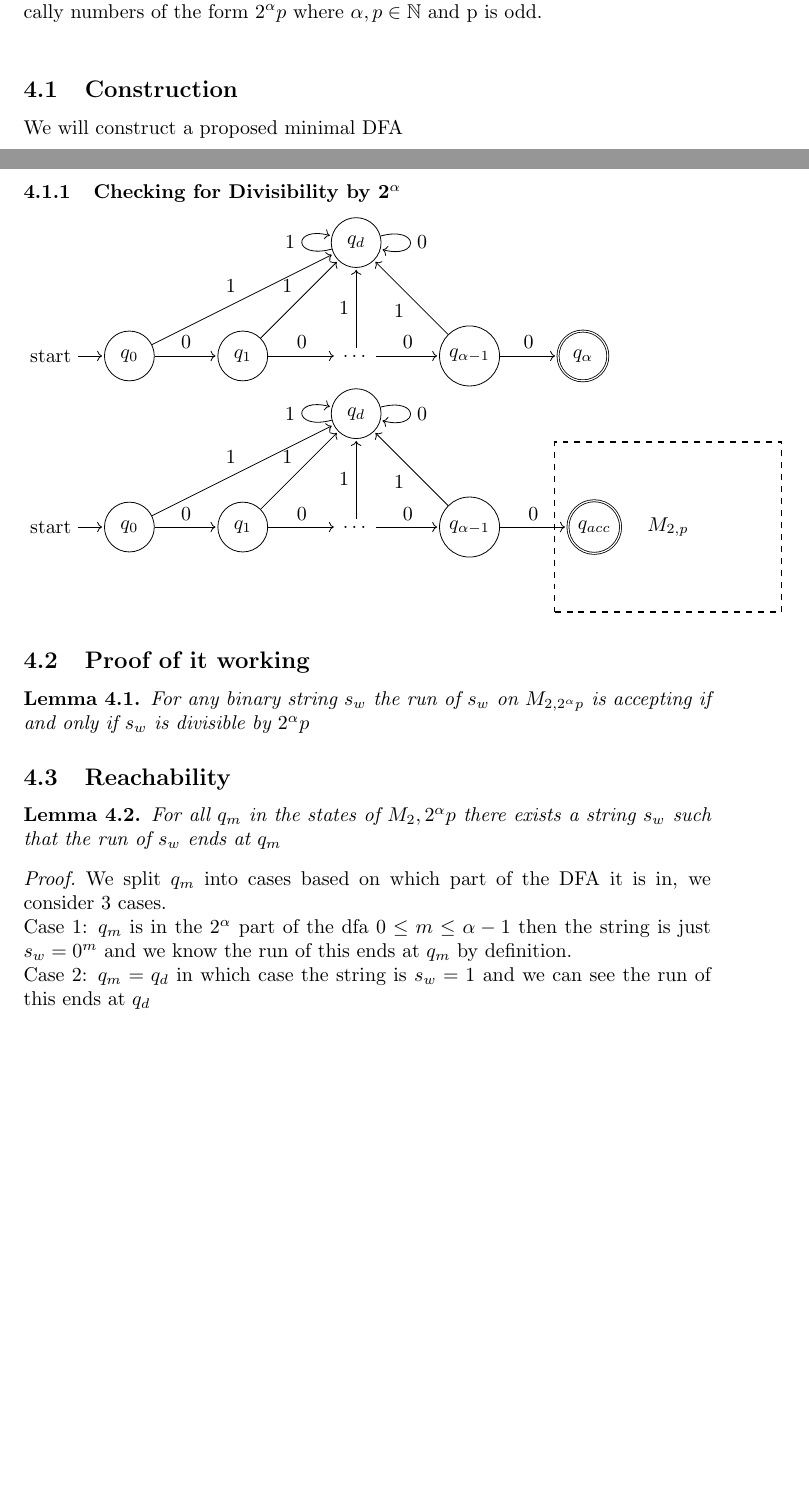
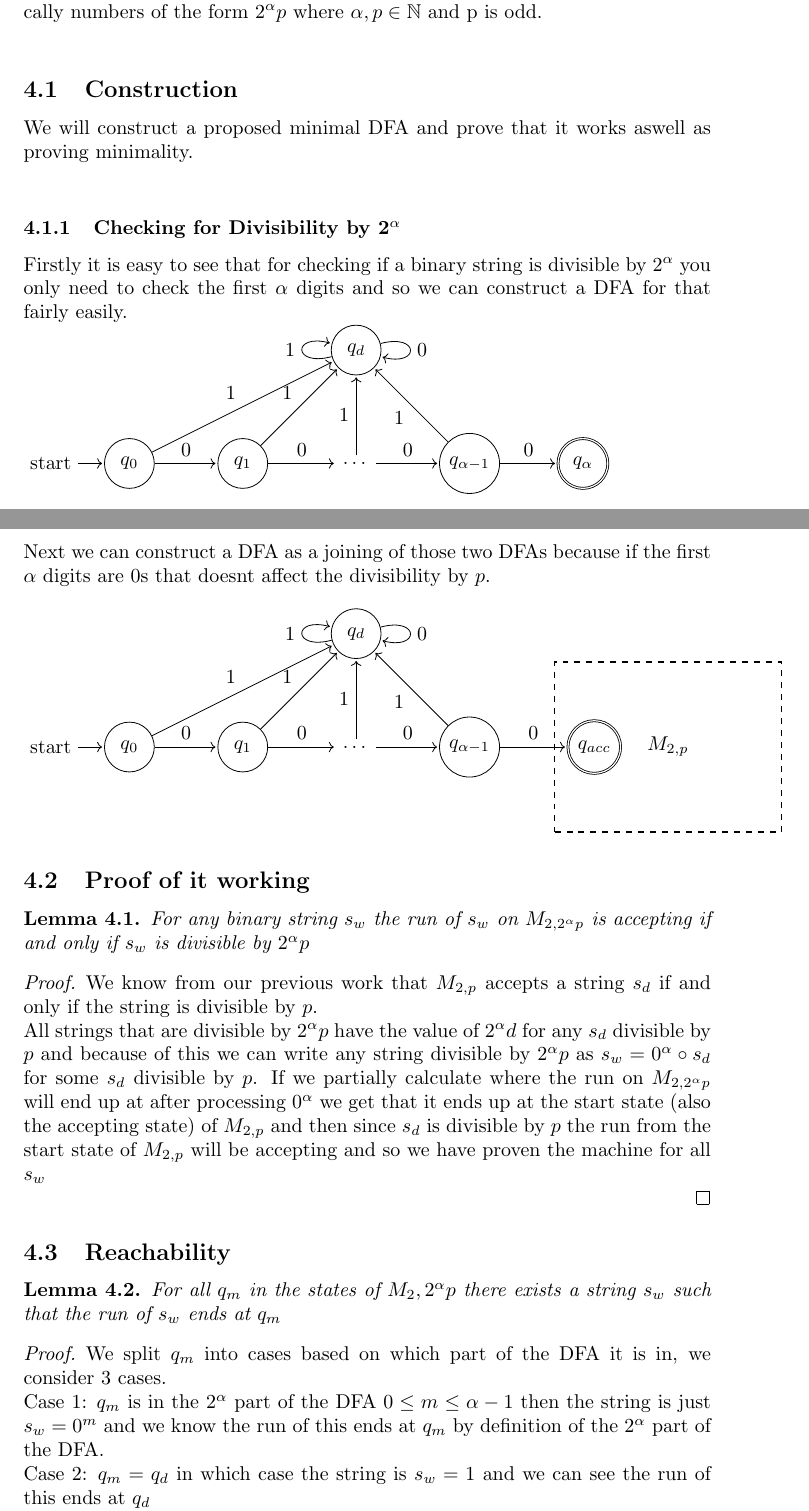
Before and after one commit to JCSnelson/Divisibility-DFAs, a LaTeX document (LSB.tex): two parts of pages 2 and 3 of 4, joined at a grey line, cut so that both start at the same text, the shorter picture padded with empty space. Compiled offline with pdfLaTeX.

Commit message:
Proved the composite machine works!

```diff
--- a/LSB.tex
+++ b/LSB.tex
@@ -59,8 +59,9 @@ As we have shown our distinguishability equivalence relation $_{d,p}$ is equival
 \section{Even Numbers}
 Now we aim to extend our Minimal DFA's to work with even numbers specifically numbers of the form $2^\alpha p$ where $\alpha,p\in\mathbb N$ and p is odd.\\
 \subsection{Construction}
-We will construct a proposed minimal DFA
+We will construct a proposed minimal DFA and prove that it works aswell as proving minimality.\\
 \subsubsection{Checking for Divisibility by 2$^\alpha$}
+Firstly it is easy to see that for checking if a binary string is divisible by $2^\alpha$ you only need to check the first $\alpha$ digits and so we can construct a DFA for that fairly easily.\\
 \begin{tikzpicture}[shorten >=1pt, node distance=2cm, on grid, auto]
    % First two states
    \node[state, initial] (q0) {$q_0$};
@@ -89,6 +90,7 @@ We will construct a proposed minimal DFA
     (qd) edge[loop right] node {0} (qd);
 \end{tikzpicture}
 \\
+Next we can construct a DFA as a joining of those two DFAs because if the first $\alpha$ digits are 0s that doesnt affect the divisibility by $p$.\\\\
 \begin{tikzpicture}[shorten >=1pt, node distance=2cm, on grid, auto]
    % First two states
    \node[state, initial] (q0) {$q_0$};
@@ -122,6 +124,10 @@ We will construct a proposed minimal DFA
 \begin{lemma}
   For any binary string $s_w$ the run of $s_w$ on $M_{2,2^\alpha p}$ is accepting if and only if $s_w$ is divisible by $2^\alpha p$
 \end{lemma}
+\begin{proof}
+  We know from our previous work that $M_{2,p}$ accepts a string $s_d$ if and only if the string is divisible by $p$.\\
+  All strings that are divisible by $2^\alpha p$ have the value of $2^\alpha d$ for any $s_d$ divisible by $p$ and because of this we can write any string divisible by $2^\alpha p$ as $s_w=0^\alpha \circ s_d$ for some $s_d$ divisible by $p$. If we partially calculate where the run on $M_{2,2^\alpha p}$ will end up at after processing $0^\alpha$ we get that it ends up at the start state (also the accepting state) of $M_{2,p}$ and then since $s_d$ is divisible by $p$ the run from the start state of $M_{2,p}$ will be accepting and so we have proven the machine for all $s_w$\\
+\end{proof}
 \subsection{Reachability}
 % 2^\alpha to get to the start then the pick a number from the equivalence class to get to the state
 \begin{lemma}
@@ -129,7 +135,7 @@ We will construct a proposed minimal DFA
 \end{lemma}
 \begin{proof}
   We split $q_m$ into cases based on which part of the DFA it is in, we consider 3 cases.\\
-  Case 1: $q_m$ is in the $2^\alpha$ part of the dfa $0\leq m \leq \alpha-1$ then the string is just $s_w=0^m$ and we know the run of this ends at $q_m$ by definition.\\
+  Case 1: $q_m$ is in the $2^\alpha$ part of the DFA $0\leq m \leq \alpha-1$ then the string is just $s_w=0^m$ and we know the run of this ends at $q_m$ by definition of the $2^{\alpha}$ part of the DFA.\\
   Case 2: $q_m=q_d$ in which case the string is $s_w=1$ and we can see the run of this ends at $q_d$\\
   Case 3: $q_m$ is a state in $M_{2,p}$ in which case we can construct $s_w$ by first taking the string $0^\alpha$ which will take us to the accepting state (also the start state of $M_{2,p}$) and then concatenating it with a string from the equivalence class of $q_m$ and so we can the run of this ends at $q_m$ by definition of $M_{2,p}$
 \end{proof}
```
Also changed, not shown: LSB.pdf.
